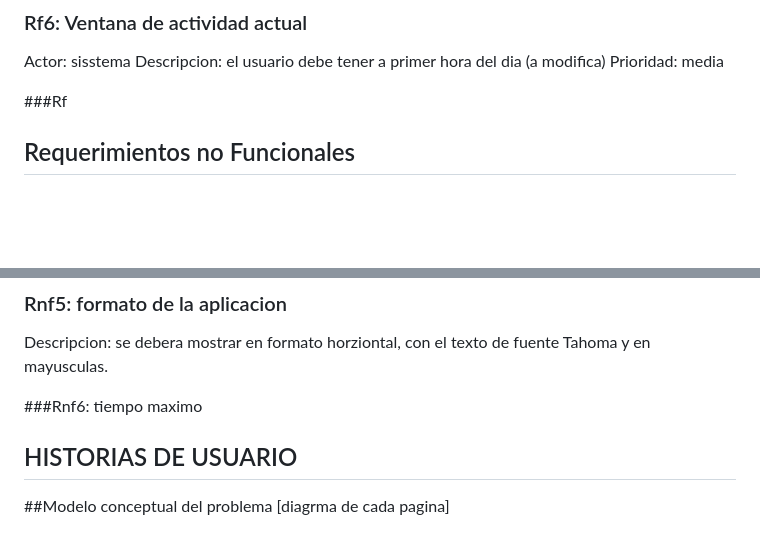
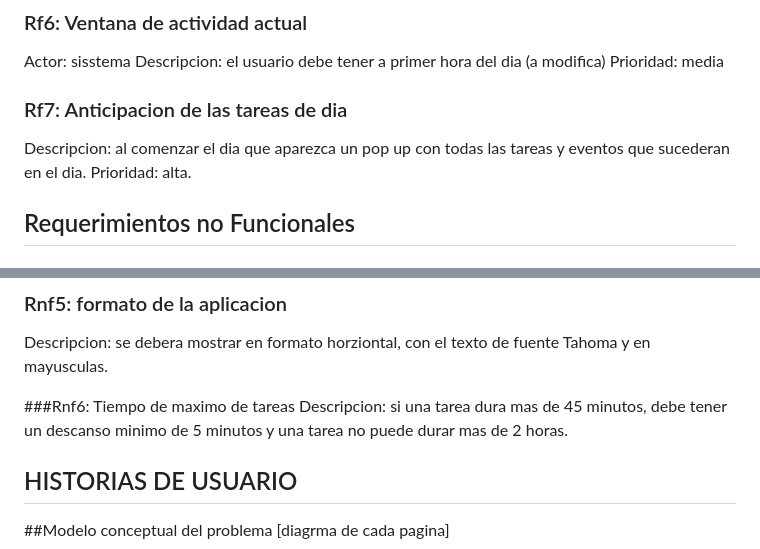
Before and after one commit to IngSoft-FIS-2023-2/obligatorio1-alcarraz-chappuis-vera, a Markdown page: README.md, 2 parts joined by grey strips. Rendered like a GitHub page; blank space fills up the shorter version.

Commit message:
Se modificaron los requerimientos no funcionales

```diff
--- a/README.md
+++ b/README.md
@@ -222,7 +222,9 @@ Actor: sisstema
 Descripcion: el usuario debe tener a primer hora del dia (a modifica)
 Prioridad: media
 
-###Rf
+### Rf7: Anticipacion de las tareas de dia
+Descripcion: al comenzar el dia que aparezca un pop up con todas las tareas y eventos que sucederan en el dia.
+Prioridad: alta.
 
 ## Requerimientos no Funcionales
 
@@ -241,7 +243,8 @@ Descripcion: el usuario podra tener la opcion de imprimir su calendario.
 ### Rnf5: formato de la aplicacion
 Descripcion: se debera mostrar en formato horziontal, con el texto de fuente Tahoma y en mayusculas.
 
-###Rnf6: tiempo maximo
+###Rnf6: Tiempo de maximo de tareas
+Descripcion: si una tarea dura mas de 45 minutos, debe tener un descanso minimo de 5 minutos y una tarea no puede durar mas de 2 horas.
 
 ## HISTORIAS DE USUARIO
 
```
